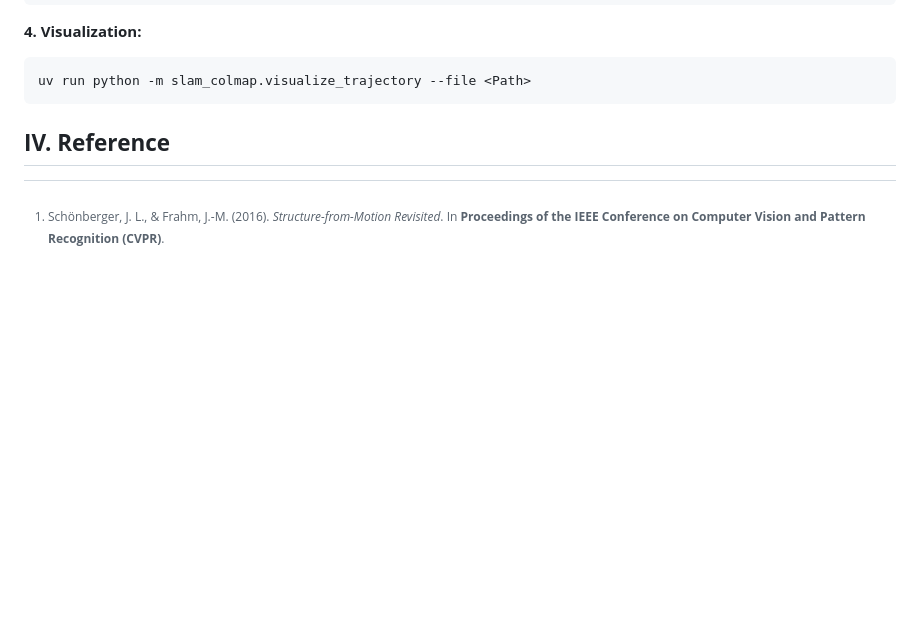
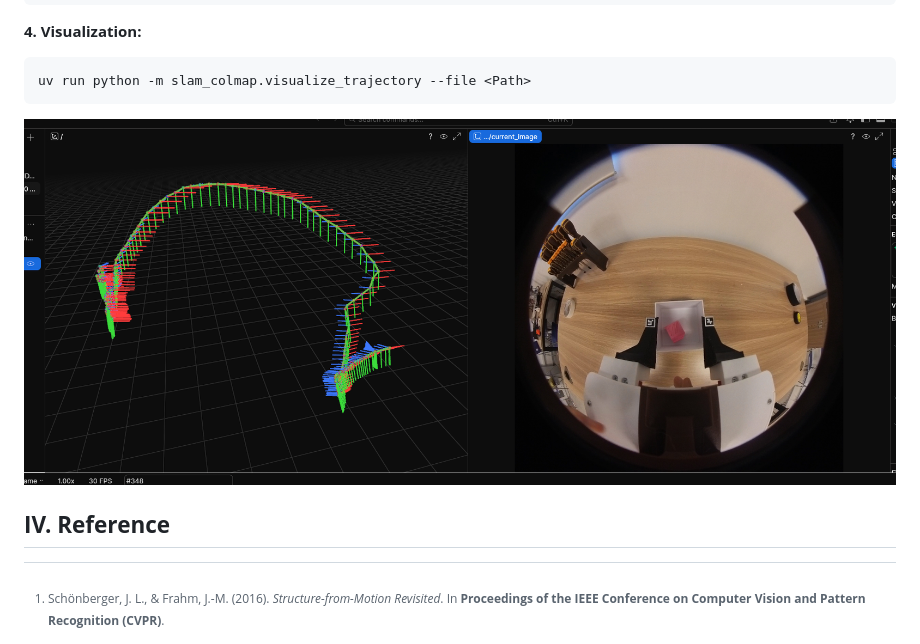
Before and after one commit to thanh-huynhbao/slam-colmap, a Markdown page: README.md, the part around the change. GitHub-like rendering; pictures changed too: assets/images/traj1.png (added); blank space fills up the shorter version.

Commit message:
add image

````diff
--- a/README.md
+++ b/README.md
@@ -58,6 +58,7 @@ uv run python -m slam_colmap.post-processing --workspace <Path>
 ```bash
 uv run python -m slam_colmap.visualize_trajectory --file <Path>
 ```
+![Fig](/assets/images/traj1.png)
 
 ## **IV. Reference**
 
````
